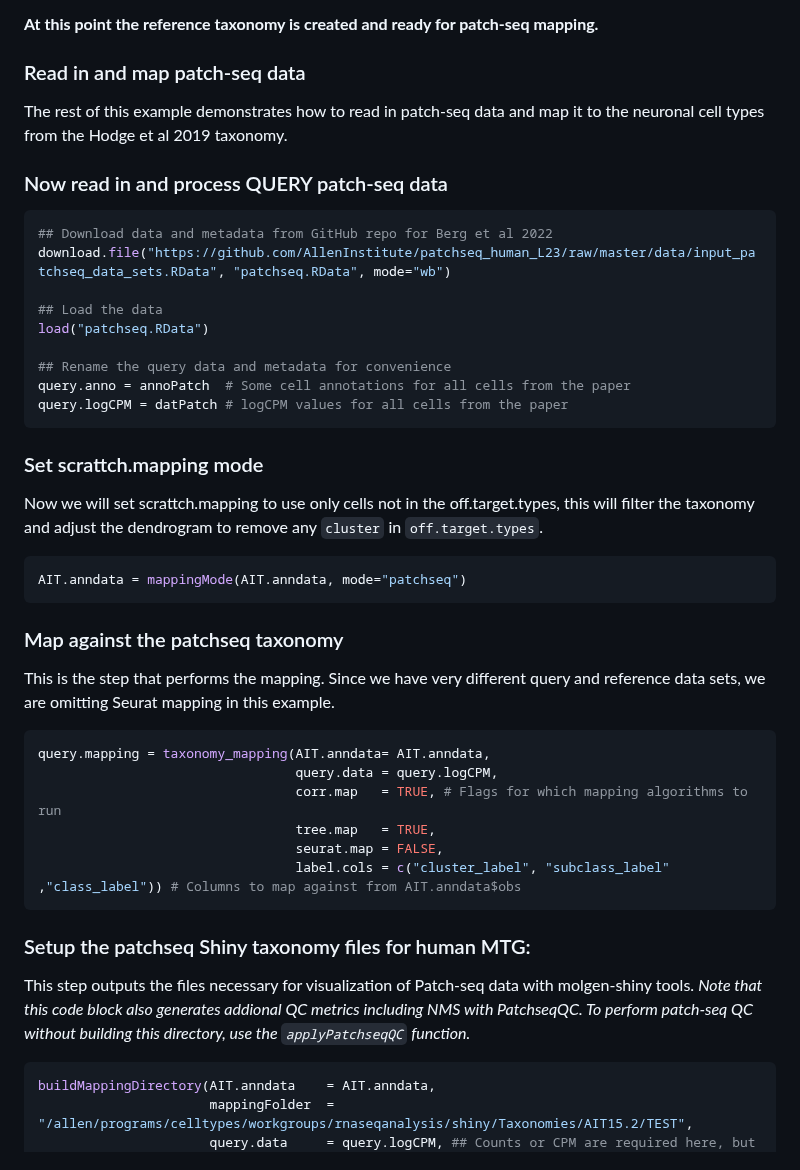
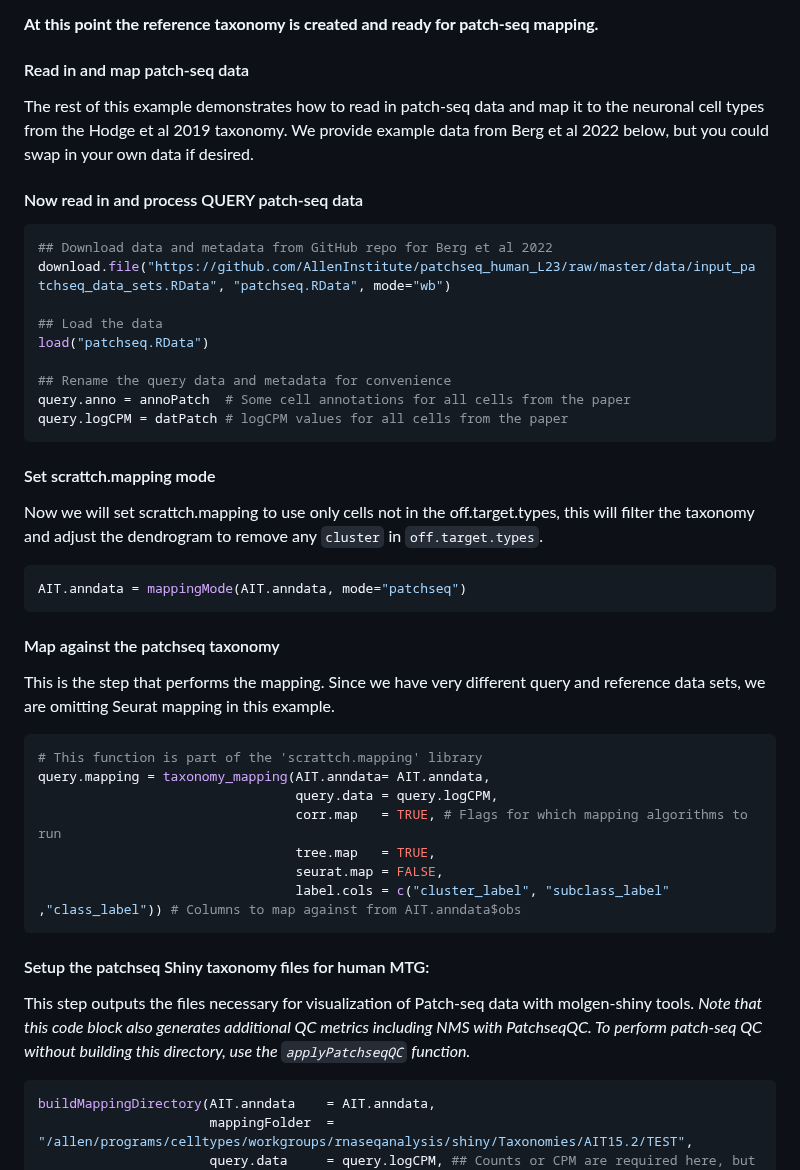
Before and after one commit to AllenInstitute/scrattch.taxonomy, a Markdown page: examples/build_MTG_patchseq_taxonomy.md, the part around one of its changes. Rendered like a GitHub page.

````diff
--- a/examples/build_MTG_patchseq_taxonomy.md
+++ b/examples/build_MTG_patchseq_taxonomy.md
@@ -79,11 +86,11 @@ The `buildPatchseqTaxonomy` function return/created the following:
 **At this point the reference taxonomy is created and ready for patch-seq mapping.**
 
 
-### Read in and map patch-seq data
+#### Read in and map patch-seq data
 
-The rest of this example demonstrates how to read in patch-seq data and map it to the neuronal cell types from the Hodge et al 2019 taxonomy.
+The rest of this example demonstrates how to read in patch-seq data and map it to the neuronal cell types from the Hodge et al 2019 taxonomy.  We provide example data from Berg et al 2022 below, but you could swap in your own data if desired.
 
-### Now read in and process QUERY patch-seq data
+#### Now read in and process QUERY patch-seq data
 ```R
 ## Download data and metadata from GitHub repo for Berg et al 2022
 download.file("https://github.com/AllenInstitute/patchseq_human_L23/raw/master/data/input_patchseq_data_sets.RData", "patchseq.RData", mode="wb")
@@ -97,18 +104,19 @@ query.logCPM = datPatch # logCPM values for all cells from the paper
 ```
 
 
-### Set scrattch.mapping mode
+#### Set scrattch.mapping mode
 
 Now we will set scrattch.mapping to use only cells not in the off.target.types, this will filter the taxonomy and adjust the dendrogram to remove any `cluster` in `off.target.types`.
 ```R
 AIT.anndata = mappingMode(AIT.anndata, mode="patchseq")
 ```
 
-### Map against the patchseq taxonomy
+#### Map against the patchseq taxonomy
 
 This is the step that performs the mapping.  Since we have very different query and reference data sets, we are omitting Seurat mapping in this example.
 
 ```R
+# This function is part of the 'scrattch.mapping' library
 query.mapping = taxonomy_mapping(AIT.anndata= AIT.anndata,
                                  query.data = query.logCPM,
                                  corr.map   = TRUE, # Flags for which mapping algorithms to run
@@ -117,9 +125,9 @@ query.mapping = taxonomy_mapping(AIT.anndata= AIT.anndata,
                                  label.cols = c("cluster_label", "subclass_label" ,"class_label")) # Columns to map against from AIT.anndata$obs
 ```
 
-### Setup the patchseq Shiny taxonomy files for human MTG:
+#### Setup the patchseq Shiny taxonomy files for human MTG:
 
-This step outputs the files necessary for visualization of Patch-seq data with molgen-shiny tools.  *Note that this code block also generates addional QC metrics including NMS with PatchseqQC.  To perform patch-seq QC without building this directory, use the `applyPatchseqQC` function.*
+This step outputs the files necessary for visualization of Patch-seq data with molgen-shiny tools.  *Note that this code block also generates additional QC metrics including NMS with PatchseqQC.  To perform patch-seq QC without building this directory, use the `applyPatchseqQC` function.*
 
 ```R
 buildMappingDirectory(AIT.anndata    = AIT.anndata,
````
Also changed, not shown: other parts of examples/build_MTG_patchseq_taxonomy.md (+31 -24 lines).
